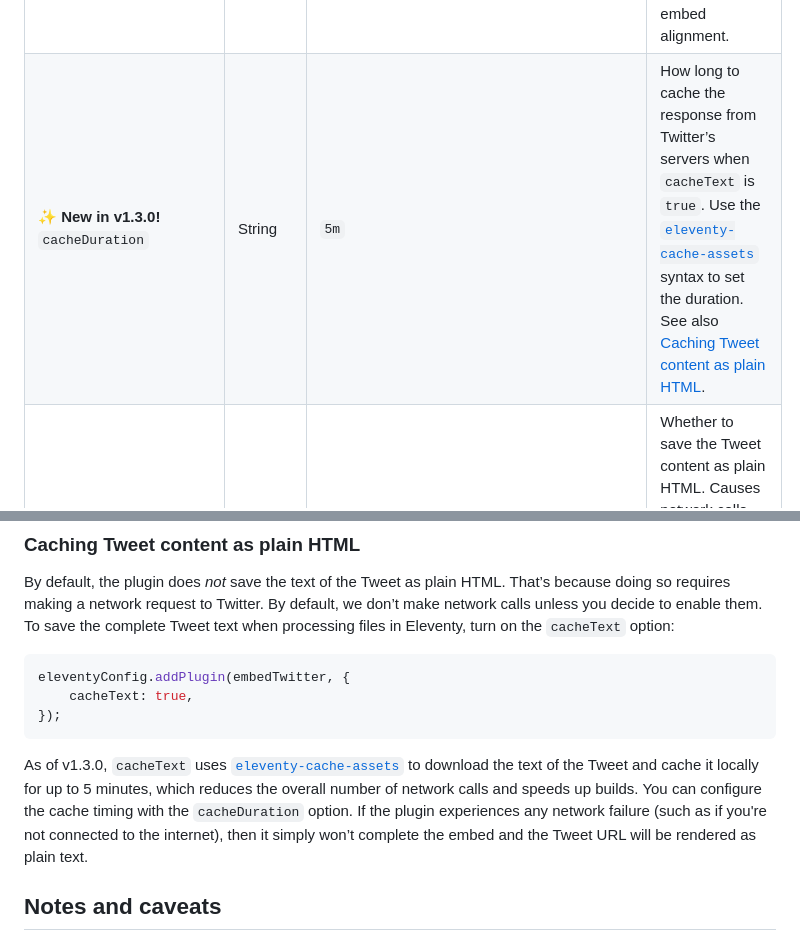
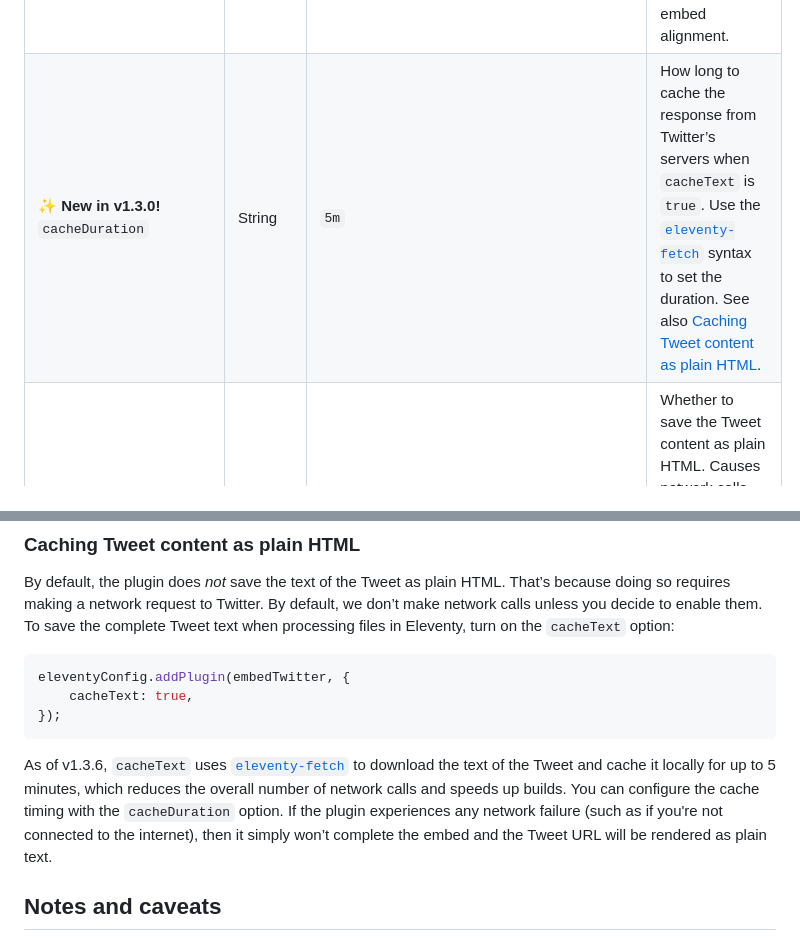
Before and after one commit to gfscott/eleventy-plugin-embed-everything, a Markdown page: packages/twitter/README.md, 2 parts joined by grey strips. Rendered like a GitHub page.

````diff
--- a/packages/twitter/README.md
+++ b/packages/twitter/README.md
@@ -74,7 +74,7 @@ The plugin’s default settings reside in [lib/pluginDefaults.js](lib/pluginDefa
       <td>✨ <b>New in v1.3.0!</b><br><code>cacheDuration</code></td>
       <td>String</td>
       <td><code>5m</code></td>
-      <td>How long to cache the response from Twitter’s servers when <code>cacheText</code> is <code>true</code>. Use the <a href="https://www.11ty.dev/docs/plugins/cache/#change-the-cache-duration"><code>eleventy-cache-assets</code></a> syntax to set the duration. See also <a href="#cacheText">Caching Tweet content as plain HTML</a>.</td>
+      <td>How long to cache the response from Twitter’s servers when <code>cacheText</code> is <code>true</code>. Use the <a href="https://www.11ty.dev/docs/plugins/fetch/#change-the-cache-duration"><code>eleventy-fetch</code></a> syntax to set the duration. See also <a href="#cacheText">Caching Tweet content as plain HTML</a>.</td>
     </tr>
     <tr>
       <td><code>cacheText</code></td>
@@ -173,7 +173,7 @@ eleventyConfig.addPlugin(embedTwitter, {
 });
 ```
 
-As of v1.3.0, `cacheText` uses [`eleventy-cache-assets`](https://www.11ty.dev/docs/plugins/cache/) to download the text of the Tweet and cache it locally for up to 5 minutes, which reduces the overall number of network calls and speeds up builds. You can configure the cache timing with the `cacheDuration` option. If the plugin experiences any network failure (such as if you're not connected to the internet), then it simply won’t complete the embed and the Tweet URL will be rendered as plain text.
+As of v1.3.6, `cacheText` uses [`eleventy-fetch`](https://www.11ty.dev/docs/plugins/fetch/) to download the text of the Tweet and cache it locally for up to 5 minutes, which reduces the overall number of network calls and speeds up builds. You can configure the cache timing with the `cacheDuration` option. If the plugin experiences any network failure (such as if you're not connected to the internet), then it simply won’t complete the embed and the Tweet URL will be rendered as plain text.
 
 ## Notes and caveats
 
````
